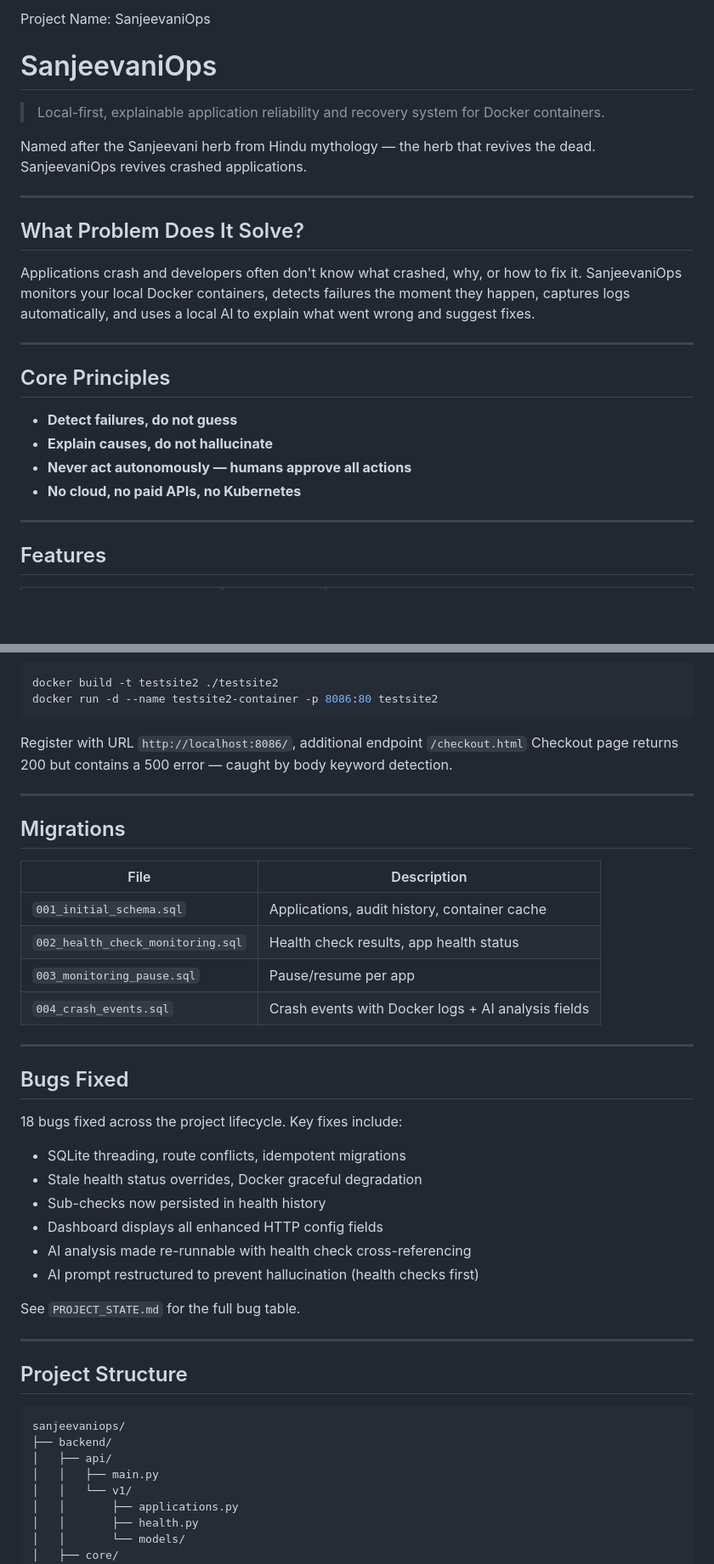
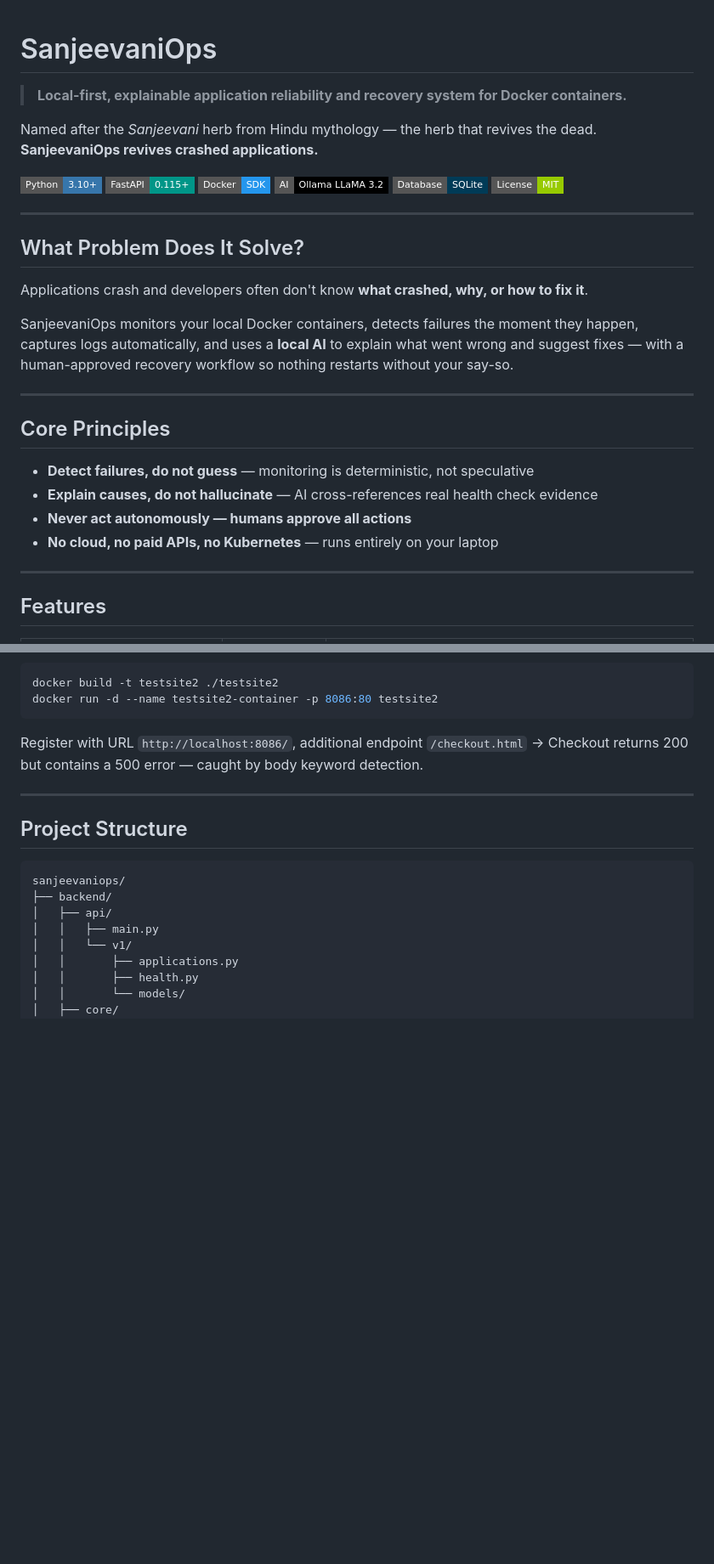
Before and after one commit to gautam-pareek/sanjeevaniops, a Markdown page: README.md, 2 parts joined by grey strips. Shown at 85% size. Rendered like a GitHub page; badges without logos; blank space fills up the shorter version.

```diff
--- a/README.md
+++ b/README.md
@@ -1,28 +1,33 @@
-Project Name: SanjeevaniOps
-
 # SanjeevaniOps
 
-> Local-first, explainable application reliability and recovery system for Docker containers.
+> **Local-first, explainable application reliability and recovery system for Docker containers.**
 
-Named after the Sanjeevani herb from Hindu mythology — the herb that revives the dead.
-SanjeevaniOps revives crashed applications.
+Named after the *Sanjeevani* herb from Hindu mythology — the herb that revives the dead.
+**SanjeevaniOps revives crashed applications.**
+
+![Python](https://img.shields.io/badge/Python-3.10+-3776AB?style=flat-square&logo=python&logoColor=white)
+![FastAPI](https://img.shields.io/badge/FastAPI-0.115+-009688?style=flat-square&logo=fastapi&logoColor=white)
+![Docker](https://img.shields.io/badge/Docker-SDK-2496ED?style=flat-square&logo=docker&logoColor=white)
+![Ollama](https://img.shields.io/badge/AI-Ollama%20LLaMA%203.2-black?style=flat-square)
+![SQLite](https://img.shields.io/badge/Database-SQLite-003B57?style=flat-square&logo=sqlite&logoColor=white)
+![License](https://img.shields.io/badge/License-MIT-green?style=flat-square)
 
 ---
 
 ## What Problem Does It Solve?
 
-Applications crash and developers often don't know what crashed, why, or how to fix it.
-SanjeevaniOps monitors your local Docker containers, detects failures the moment they happen,
-captures logs automatically, and uses a local AI to explain what went wrong and suggest fixes.
+Applications crash and developers often don't know **what crashed, why, or how to fix it**.
+
+SanjeevaniOps monitors your local Docker containers, detects failures the moment they happen, captures logs automatically, and uses a **local AI** to explain what went wrong and suggest fixes — with a human-approved recovery workflow so nothing restarts without your say-so.
 
 ---
 
 ## Core Principles
 
-- **Detect failures, do not guess**
-- **Explain causes, do not hallucinate**
+- **Detect failures, do not guess** — monitoring is deterministic, not speculative
+- **Explain causes, do not hallucinate** — AI cross-references real health check evidence
 - **Never act autonomously — humans approve all actions**
-- **No cloud, no paid APIs, no Kubernetes**
+- **No cloud, no paid APIs, no Kubernetes** — runs entirely on your laptop
 
 ---
 
@@ -232,30 +253,5 @@ docker run -d --name testsite2-container -p 8086:80 testsite2
 Register with URL `http://localhost:8086/`, additional endpoint `/checkout.html`
-Checkout page returns 200 but contains a 500 error — caught by body keyword detection.
-
----
-
-## Migrations
-
-| File | Description |
-|------|-------------|
-| `001_initial_schema.sql` | Applications, audit history, container cache |
-| `002_health_check_monitoring.sql` | Health check results, app health status |
-| `003_monitoring_pause.sql` | Pause/resume per app |
-| `004_crash_events.sql` | Crash events with Docker logs + AI analysis fields |
-
----
-
-## Bugs Fixed
-
-18 bugs fixed across the project lifecycle. Key fixes include:
-- SQLite threading, route conflicts, idempotent migrations
-- Stale health status overrides, Docker graceful degradation
-- Sub-checks now persisted in health history
-- Dashboard displays all enhanced HTTP config fields
-- AI analysis made re-runnable with health check cross-referencing
-- AI prompt restructured to prevent hallucination (health checks first)
-
-See `PROJECT_STATE.md` for the full bug table.
+→ Checkout returns 200 but contains a 500 error — caught by body keyword detection.
 
 ---
 
```
Also changed, not shown: other parts of README.md (+98 -48 lines).
